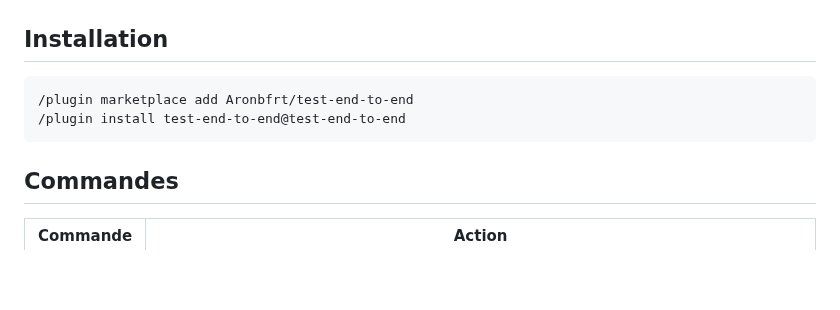
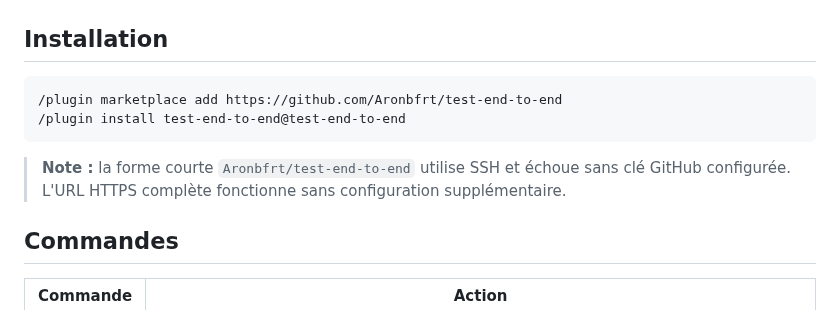
Before and after one commit to Aronbfrt/test-end-to-end, a Markdown page: README.md, the part around the change. Rendered like a GitHub page; blank space fills up the shorter version.

Commit message:
fix: use HTTPS URL in install command to avoid SSH key requirement
Short-form 'user/repo' resolves to git@github.com SSH URL — fails without
SSH keys. Full HTTPS URL works on any machine without configuration.

Co-Authored-By: Claude Sonnet 4.6 <noreply@anthropic.com>

````diff
--- a/README.md
+++ b/README.md
@@ -31,9 +31,11 @@ Quiconque utilise Claude Code sur un projet web (peu importe le langage backend)
 ## Installation
 
 ```
-/plugin marketplace add Aronbfrt/test-end-to-end
+/plugin marketplace add https://github.com/Aronbfrt/test-end-to-end
 /plugin install test-end-to-end@test-end-to-end
 ```
+
+> **Note :** la forme courte `Aronbfrt/test-end-to-end` utilise SSH et échoue sans clé GitHub configurée. L'URL HTTPS complète fonctionne sans configuration supplémentaire.
 
 ## Commandes
 
````
